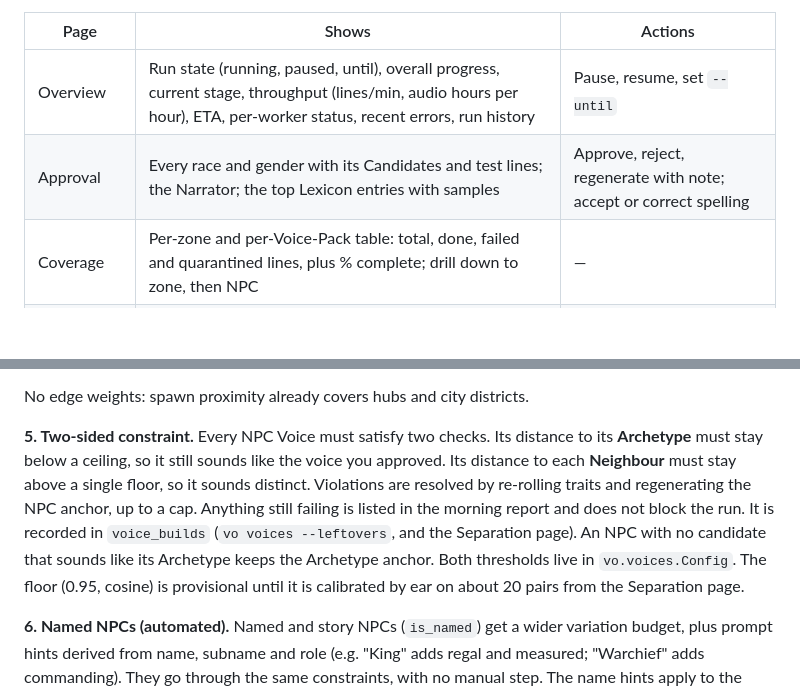
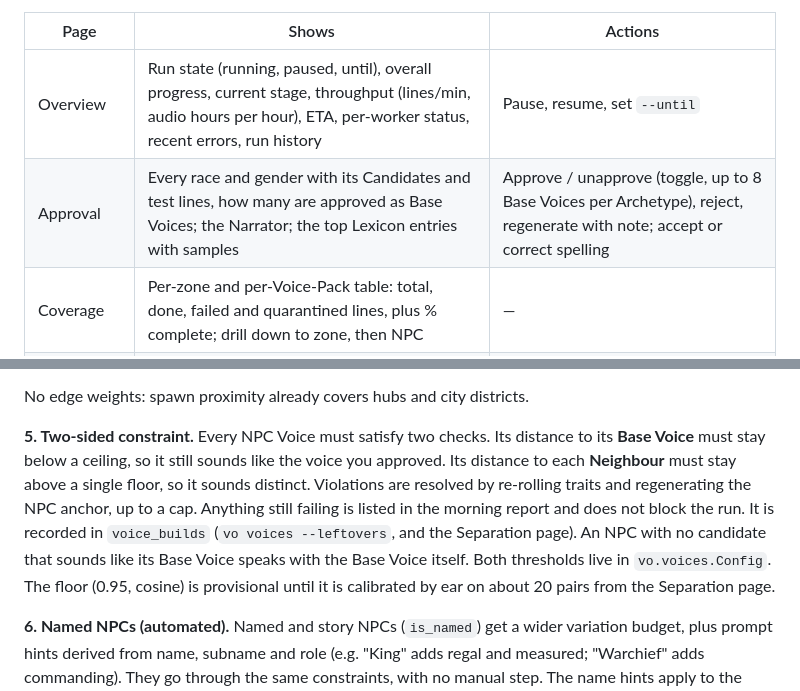
Before and after one commit to JackInSightsV2/VoiceForever, a Markdown page: VoiceForever — Build Spec.md, 2 parts joined by grey strips. Rendered like a GitHub page; blank space fills up the shorter version.

```diff
--- a/VoiceForever — Build Spec.md
+++ b/VoiceForever — Build Spec.md
@@ -101,7 +101,7 @@ A local web dashboard is the single place to approve Archetypes and the Lexicon,
 | Page | Shows | Actions |
 | --- | --- | --- |
 | Overview | Run state (running, paused, until), overall progress, current stage, throughput (lines/min, audio hours per hour), ETA, per-worker status, recent errors, run history | Pause, resume, set `--until` |
-| Approval | Every race and gender with its Candidates and test lines; the Narrator; the top Lexicon entries with samples | Approve, reject, regenerate with note; accept or correct spelling |
+| Approval | Every race and gender with its Candidates and test lines, how many are approved as Base Voices; the Narrator; the top Lexicon entries with samples | Approve / unapprove (toggle, up to 8 Base Voices per Archetype), reject, regenerate with note; accept or correct spelling |
 | Coverage | Per-zone and per-Voice-Pack table: total, done, failed and quarantined lines, plus % complete; drill down to zone, then NPC | — |
 | NPC browser | Search by name, zone, race or role. Each NPC shows race, gender, Archetype, reference clip, and every line with player, status and ASR score | Flag voice, regenerate voice, regenerate line |
 | Spot-check | Random line player, weighted toward newly generated lines, named NPCs, and low ASR scores; keyboard-driven (space plays, J/K rates, N next) | Thumbs up/down, flag |
@@ -223,7 +225,7 @@ On Core Content at 150 yd there are 21,201 pairs over 2,255 voiced NPCs. That is
 
 No edge weights: spawn proximity already covers hubs and city districts.
 
-**5. Two-sided constraint.** Every NPC Voice must satisfy two checks. Its distance to its **Archetype** must stay below a ceiling, so it still sounds like the voice you approved. Its distance to each **Neighbour** must stay above a single floor, so it sounds distinct. Violations are resolved by re-rolling traits and regenerating the NPC anchor, up to a cap. Anything still failing is listed in the morning report and does not block the run. It is recorded in `voice_builds` (`vo voices --leftovers`, and the Separation page). An NPC with no candidate that sounds like its Archetype keeps the Archetype anchor. Both thresholds live in `vo.voices.Config`. The floor (0.95, cosine) is provisional until it is calibrated by ear on about 20 pairs from the Separation page.
+**5. Two-sided constraint.** Every NPC Voice must satisfy two checks. Its distance to its **Base Voice** must stay below a ceiling, so it still sounds like the voice you approved. Its distance to each **Neighbour** must stay above a single floor, so it sounds distinct. Violations are resolved by re-rolling traits and regenerating the NPC anchor, up to a cap. Anything still failing is listed in the morning report and does not block the run. It is recorded in `voice_builds` (`vo voices --leftovers`, and the Separation page). An NPC with no candidate that sounds like its Base Voice speaks with the Base Voice itself. Both thresholds live in `vo.voices.Config`. The floor (0.95, cosine) is provisional until it is calibrated by ear on about 20 pairs from the Separation page.
 
 **6. Named NPCs (automated).** Named and story NPCs (`is_named`) get a wider variation budget, plus prompt hints derived from name, subname and role (e.g. "King" adds regal and measured; "Warchief" adds commanding). They go through the same constraints, with no manual step. The name hints apply to the design strategy. A voice prompt can still be pinned through `manual_overrides` (field `voice_prompt`), which designs that NPC's anchor from the pinned text. Their clips are surfaced first in the morning report's samples.
 
```
Also changed, not shown: other parts of VoiceForever — Build Spec.md (+8 -6 lines), CONTEXT.md (+10 -6 lines), docs/adr/0006-several-base-voices-per-archetype.md (added, +9 -0 lines).
